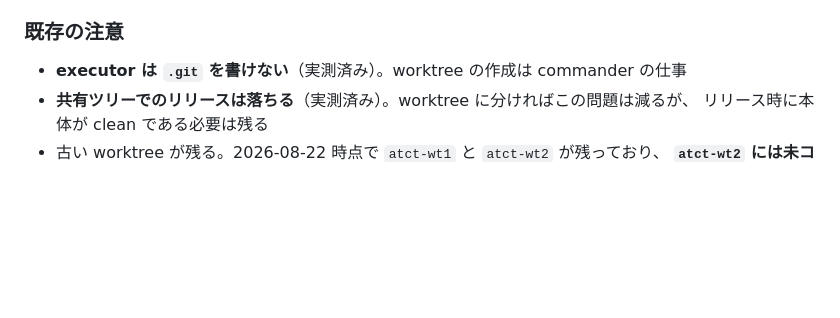
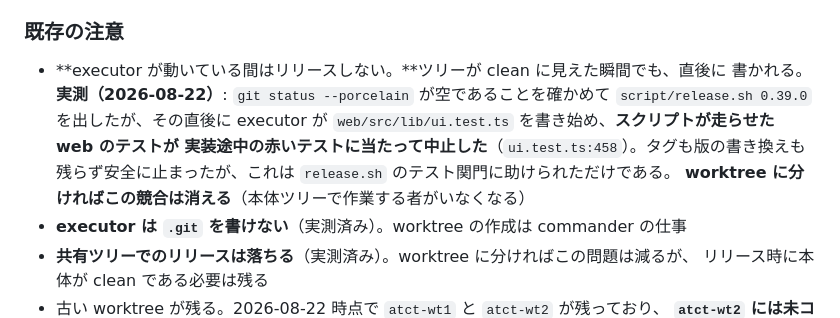
Before and after one commit to michiomochi/atct, a Markdown page: doc/specs/2026-08-22-three-tier-orchestration.md, the part around the change. GitHub-like rendering; blank space fills up the shorter version.

Commit message:
Do not release while someone else is writing in the tree

```diff
--- a/doc/specs/2026-08-22-three-tier-orchestration.md
+++ b/doc/specs/2026-08-22-three-tier-orchestration.md
@@ -224,6 +224,13 @@ atct 以外の space でも使う。**「atct のゴール 1 件 = space 1 つ
 
 ### 既存の注意
 
+- **executor が動いている間はリリースしない。**ツリーが clean に見えた瞬間でも、直後に
+  書かれる。**実測（2026-08-22）**: `git status --porcelain` が空であることを確かめて
+  `script/release.sh 0.39.0` を出したが、その直後に executor が
+  `web/src/lib/ui.test.ts` を書き始め、**スクリプトが走らせた web のテストが
+  実装途中の赤いテストに当たって中止した**（`ui.test.ts:458`）。タグも版の書き換えも
+  残らず安全に止まったが、これは `release.sh` のテスト関門に助けられただけである。
+  **worktree に分ければこの競合は消える**（本体ツリーで作業する者がいなくなる）
 - **executor は `.git` を書けない**（実測済み）。worktree の作成は commander の仕事
 - **共有ツリーでのリリースは落ちる**（実測済み）。worktree に分ければこの問題は減るが、
   リリース時に本体が clean である必要は残る
```
